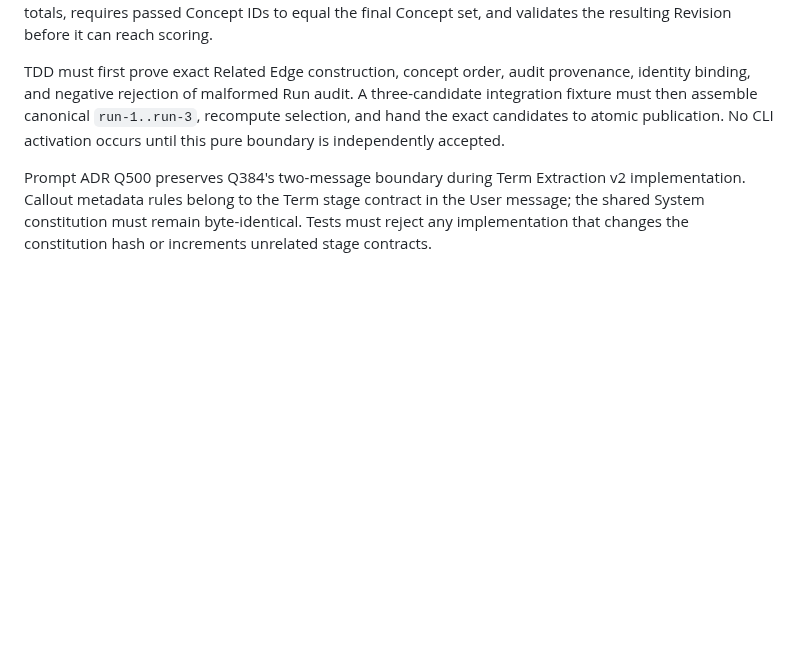
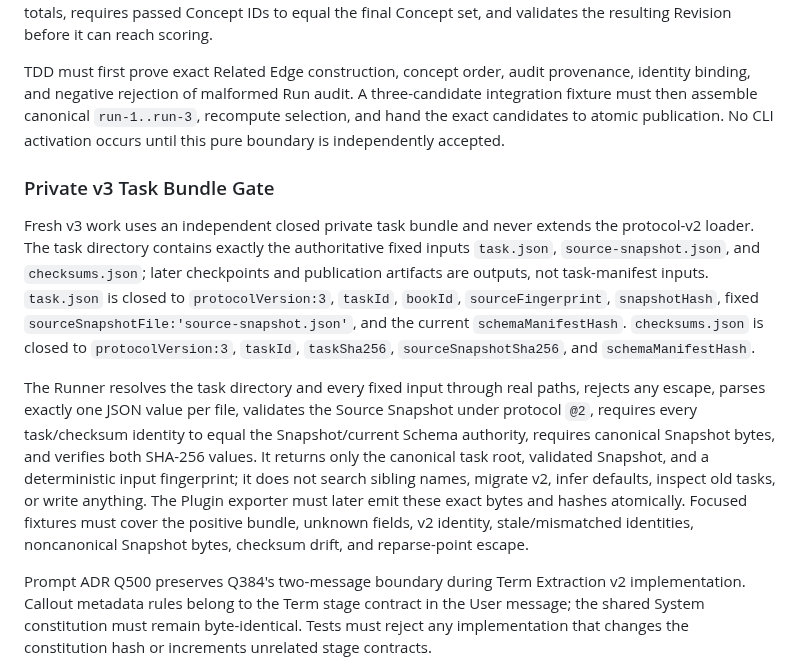
Before and after one commit to Amazinnn/ReadMark, a Markdown page: docs/DEVELOPMENT.md, the part around the change. Drawn GitHub-style; blank space fills up the shorter version.

Commit message:
docs: define private v3 task bundle

```diff
--- a/docs/DEVELOPMENT.md
+++ b/docs/DEVELOPMENT.md
@@ -290,6 +290,12 @@ Run results must expose sufficient exact audit provenance instead of assembly in
 
 TDD must first prove exact Related Edge construction, concept order, audit provenance, identity binding, and negative rejection of malformed Run audit. A three-candidate integration fixture must then assemble canonical `run-1..run-3`, recompute selection, and hand the exact candidates to atomic publication. No CLI activation occurs until this pure boundary is independently accepted.
 
+### Private v3 Task Bundle Gate
+
+Fresh v3 work uses an independent closed private task bundle and never extends the protocol-v2 loader. The task directory contains exactly the authoritative fixed inputs `task.json`, `source-snapshot.json`, and `checksums.json`; later checkpoints and publication artifacts are outputs, not task-manifest inputs. `task.json` is closed to `protocolVersion:3`, `taskId`, `bookId`, `sourceFingerprint`, `snapshotHash`, fixed `sourceSnapshotFile:'source-snapshot.json'`, and the current `schemaManifestHash`. `checksums.json` is closed to `protocolVersion:3`, `taskId`, `taskSha256`, `sourceSnapshotSha256`, and `schemaManifestHash`.
+
+The Runner resolves the task directory and every fixed input through real paths, rejects any escape, parses exactly one JSON value per file, validates the Source Snapshot under protocol `@2`, requires every task/checksum identity to equal the Snapshot/current Schema authority, requires canonical Snapshot bytes, and verifies both SHA-256 values. It returns only the canonical task root, validated Snapshot, and a deterministic input fingerprint; it does not search sibling names, migrate v2, infer defaults, inspect old tasks, or write anything. The Plugin exporter must later emit these exact bytes and hashes atomically. Focused fixtures must cover the positive bundle, unknown fields, v2 identity, stale/mismatched identities, noncanonical Snapshot bytes, checksum drift, and reparse-point escape.
+
 Prompt ADR Q500 preserves Q384's two-message boundary during Term Extraction v2 implementation. Callout metadata rules belong to the Term stage contract in the User message; the shared System constitution must remain byte-identical. Tests must reject any implementation that changes the constitution hash or increments unrelated stage contracts.
 
 Runner commit `b5b2640` accepts this Term Extraction v2 boundary. The shared constitution remains `constitution@1` with hash `bde8c837b51b59bf7973e05511a9c4c2e39158c68c892239b613c49e65502c35`; the callout rule and closed marker union occur only in User `TASK_GOAL_AUTHORITY`. Active semantic calls and provider fixtures expose `term-extraction@2` only; `term-extraction@1` survives solely in explicitly named retained golden audit constants. Scoped Prompt/checkpoint/preparation/provider gates reached 37/37, build passed before concurrent Term Pool work began, and independent review returned `Ready` after closing the stale active-interface literal. The Runner commit remains local because no push destination is configured.
```
Also changed, not shown: docs/EVALS.md (+1 -0 lines).
